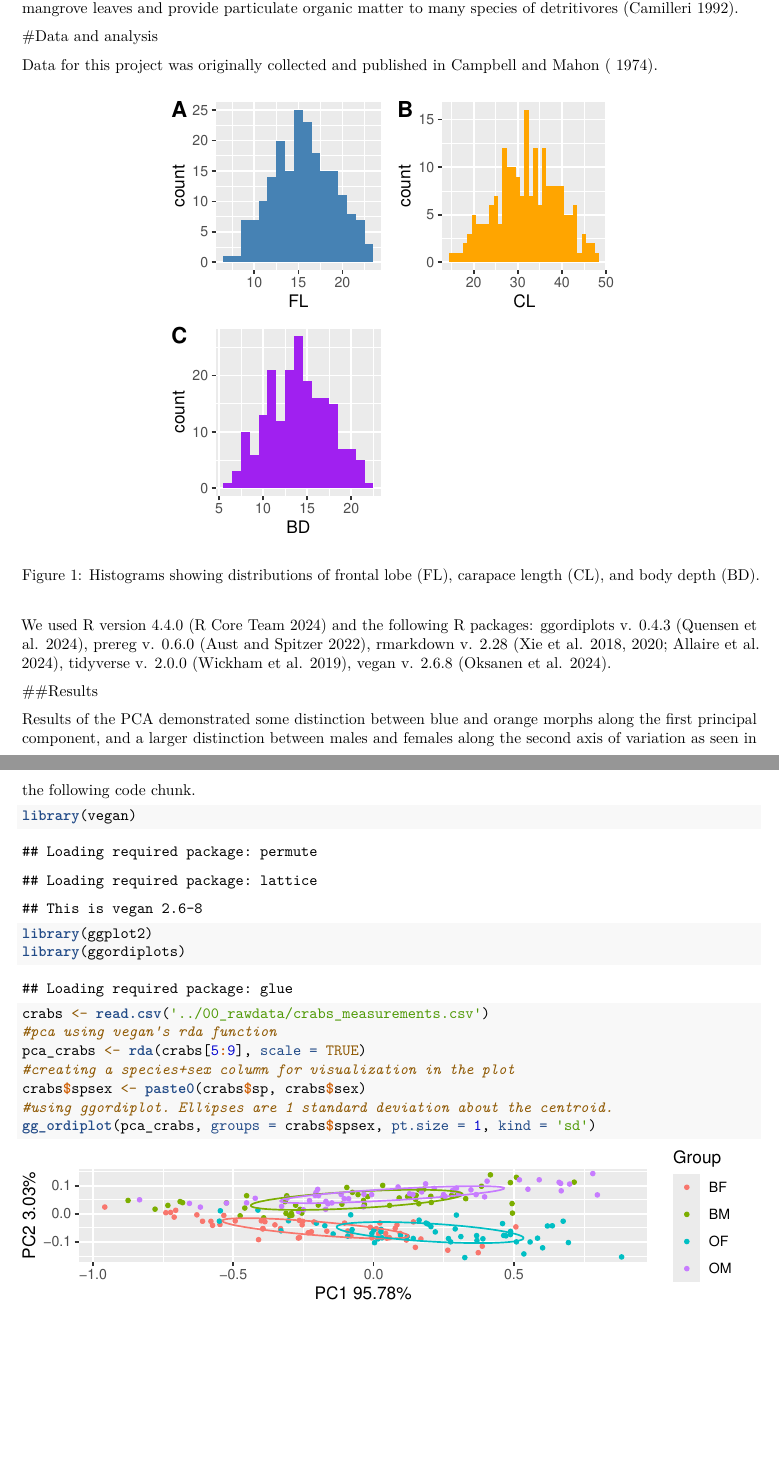
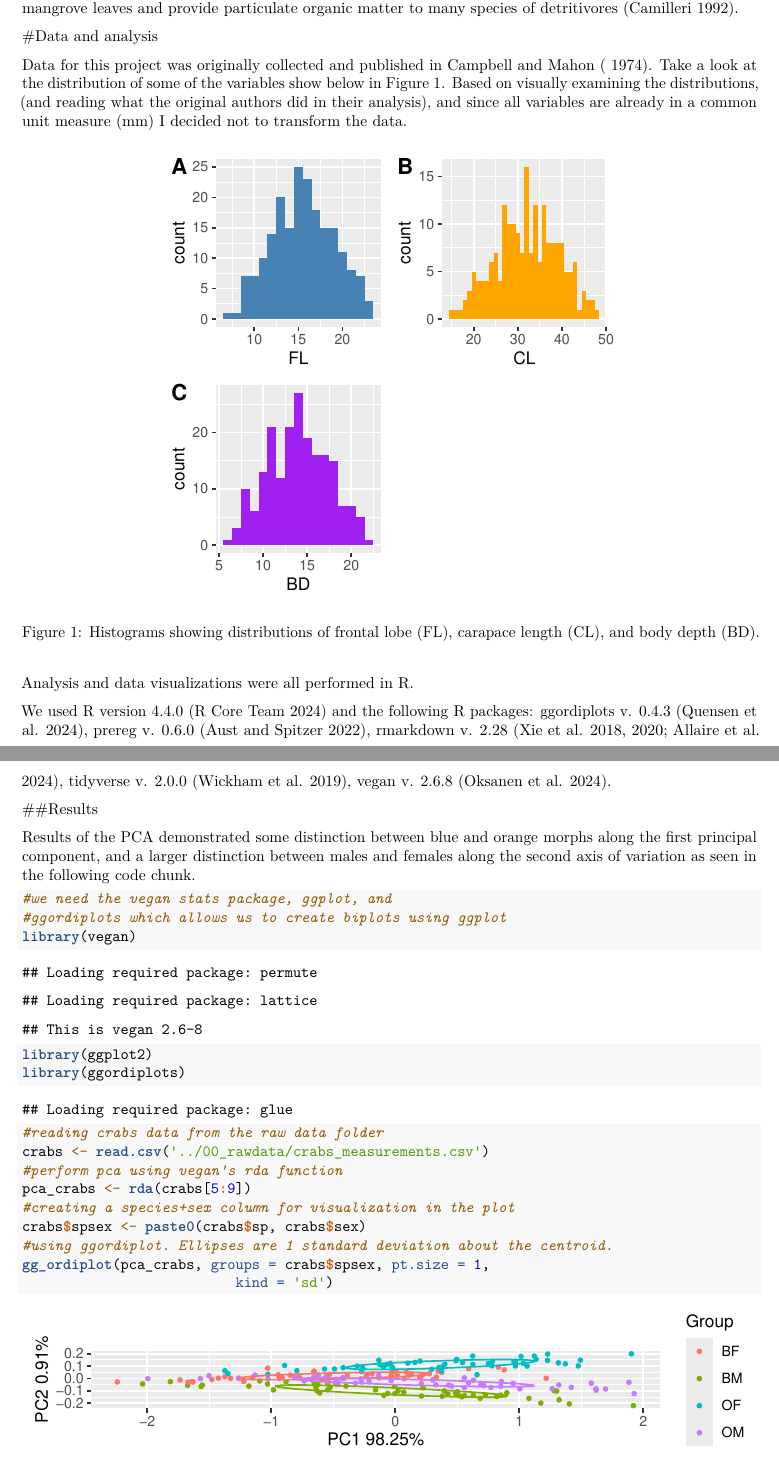
Before and after one commit to abglbrwn/CrabsProject_LDP2024W1, an R Markdown document (04_manuscript/Manuscript_LDP2024W1.Rmd): two parts of pages 1 and 2 of 2 before the commit and two parts of pages 1 and 2 of 3 after it, joined at a grey line, cut so that both start at the same text, the shorter picture padded with empty space. The pictures show the output file 04_manuscript/Manuscript_LDP2024W1.pdf that the author committed with the source.

````diff
--- a/04_manuscript/Manuscript_LDP2024W1.Rmd
+++ b/04_manuscript/Manuscript_LDP2024W1.Rmd
@@ -10,7 +10,6 @@
   - references.bib
   - grateful-refs.bib
 csl: "forest-science.csl"
-bibliography: references.bib
 ---
 
 ##Introduction
@@ -19,9 +18,11 @@
 
 #Data and analysis
 
-Data for this project was originally collected and published in @campbell1974. Take a look at the distribution of some of the variables show below in Figure 1. Based on visually examining the distributions (and reading what the original authors did in their analysis) they look pretty normally distributed to me! And since they are already
+Data for this project was originally collected and published in @campbell1974. Take a look at the distribution of some of the variables show below in Figure 1. Based on visually examining the distributions, (and reading what the original authors did in their analysis), and since all variables are already in a common unit measure (mm) I decided not to transform the data.
 
 ![Histograms showing distributions of frontal lobe (FL), carapace length (CL), and body depth (BD).](images/histograms.pdf)
+
+Analysis and data visualizations were all performed in R.
 
 ```{r echo=FALSE}
 grateful::cite_packages(output = "paragraph", out.dir = ".")
@@ -31,18 +32,21 @@
 
 Results of the PCA demonstrated some distinction between blue and orange morphs along the first principal component, and a larger distinction between males and females along the second axis of variation as seen in the following code chunk.
 
-```{r crabsPCA, echo=TRUE}
+```{r crabsPCA, fig.cap = "Biplot showing the first and second principal components from the PCA using the crabs morphological data. Point represent individual crabs and are coloured by sex and colour morph", echo=TRUE}
+#we need the vegan stats package, ggplot, and
+#ggordiplots which allows us to create biplots using ggplot
 library(vegan)
 library(ggplot2)
 library(ggordiplots)
 #reading crabs data from the raw data folder
 crabs <- read.csv('../00_rawdata/crabs_measurements.csv')
 #perform pca using vegan's rda function
-pca_crabs <- rda(crabs[5:9], scale = TRUE)
+pca_crabs <- rda(crabs[5:9])
 #creating a species+sex column for visualization in the plot
 crabs$spsex <- paste0(crabs$sp, crabs$sex)
 #using ggordiplot. Ellipses are 1 standard deviation about the centroid.
-gg_ordiplot(pca_crabs, groups = crabs$spsex, pt.size = 1, kind = 'sd')
+gg_ordiplot(pca_crabs, groups = crabs$spsex, pt.size = 1,
+                          kind = 'sd')
 ```
 
 ##References
````
Also changed, not shown: 04_manuscript/Manuscript_LDP2024W1.pdf.
